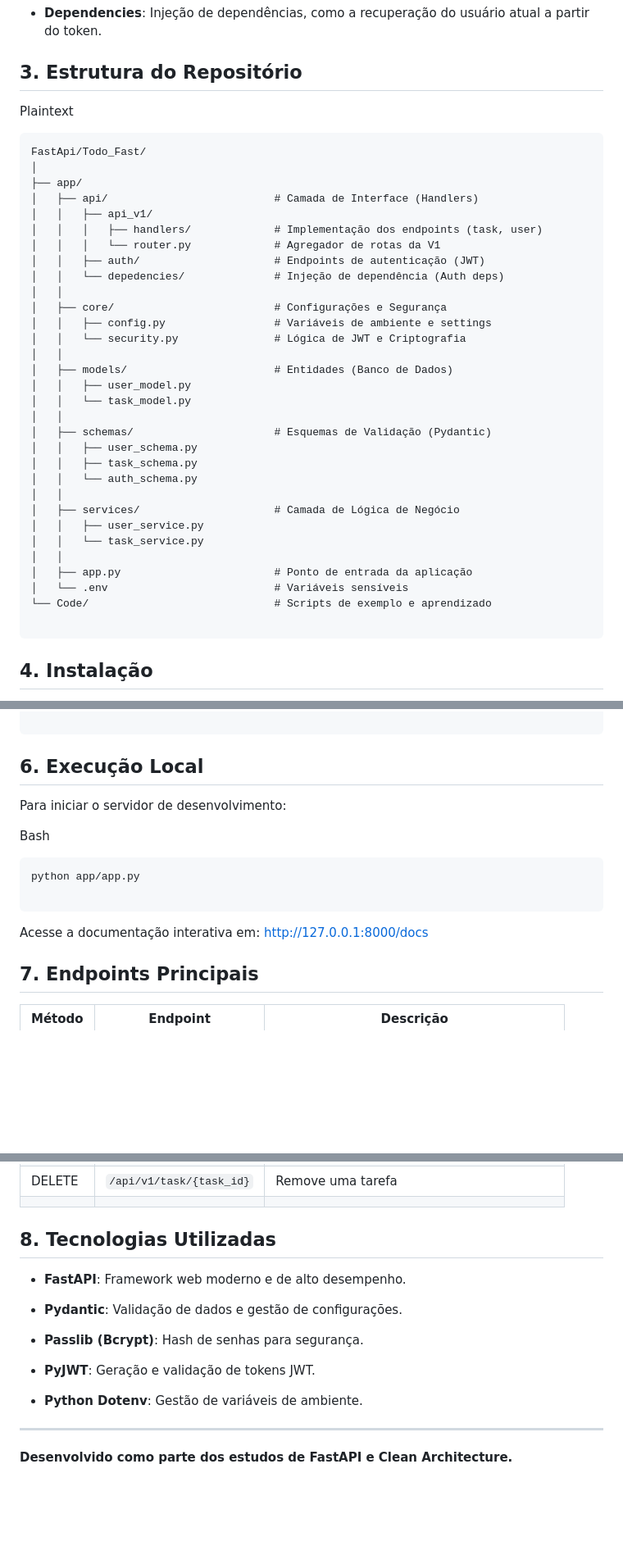
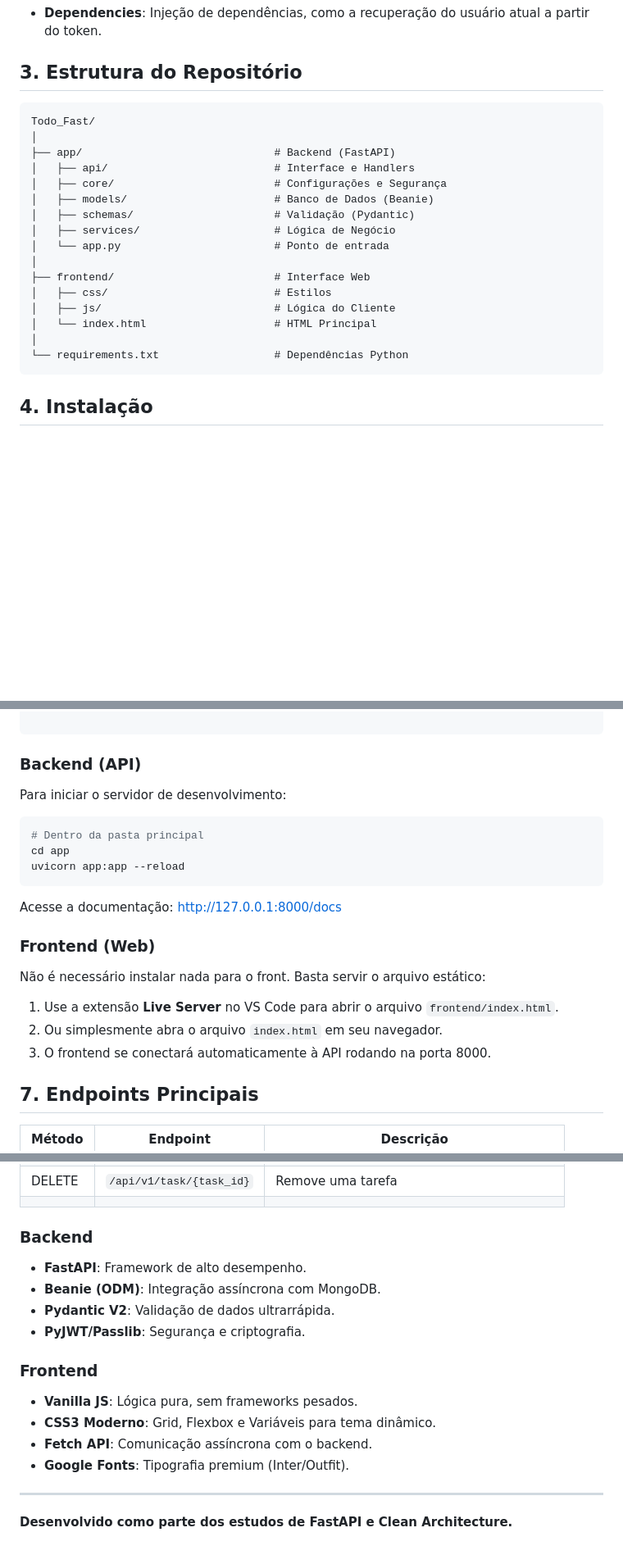
Before and after one commit to thalys22/Gerenciador-de-tarefas, a Markdown page: README.md, 3 parts joined by grey strips. Shown at 82% size. Rendered like a GitHub page; blank space fills up the shorter version.

Commit message:
Atualizando readme

````diff
--- a/README.md
+++ b/README.md
@@ -38,40 +33,23 @@ O projeto adota uma estrutura organizada para facilitar a manutenção e escalab
 
 ## 3. Estrutura do Repositório
 
-Plaintext
-
 ```
-FastApi/Todo_Fast/
+Todo_Fast/
 │
-├── app/
-│   ├── api/                          # Camada de Interface (Handlers)
-│   │   ├── api_v1/
-│   │   │   ├── handlers/             # Implementação dos endpoints (task, user)
-│   │   │   └── router.py             # Agregador de rotas da V1
-│   │   ├── auth/                     # Endpoints de autenticação (JWT)
-│   │   └── depedencies/              # Injeção de dependência (Auth deps)
-│   │
+├── app/                              # Backend (FastAPI)
+│   ├── api/                          # Interface e Handlers
 │   ├── core/                         # Configurações e Segurança
-│   │   ├── config.py                 # Variáveis de ambiente e settings
-│   │   └── security.py               # Lógica de JWT e Criptografia
-│   │
-│   ├── models/                       # Entidades (Banco de Dados)
-│   │   ├── user_model.py
-│   │   └── task_model.py
-│   │
-│   ├── schemas/                      # Esquemas de Validação (Pydantic)
-│   │   ├── user_schema.py
-│   │   ├── task_schema.py
-│   │   └── auth_schema.py
-│   │
-│   ├── services/                     # Camada de Lógica de Negócio
-│   │   ├── user_service.py
-│   │   └── task_service.py
-│   │
-│   ├── app.py                        # Ponto de entrada da aplicação
-│   └── .env                          # Variáveis sensíveis
-└── Code/                             # Scripts de exemplo e aprendizado
-
+│   ├── models/                       # Banco de Dados (Beanie)
+│   ├── schemas/                      # Validação (Pydantic)
+│   ├── services/                     # Lógica de Negócio
+│   └── app.py                        # Ponto de entrada
+│
+├── frontend/                         # Interface Web
+│   ├── css/                          # Estilos
+│   ├── js/                           # Lógica do Cliente
+│   └── index.html                    # HTML Principal
+│
+└── requirements.txt                  # Dependências Python
 ```
 
 ## 4. Instalação
@@ -116,18 +94,20 @@ ACCESS_TOKEN_EXPIRE_MINUTES=30
 
 ```
 
-## 6. Execução Local
+### Backend (API)
+Para iniciar o servidor de desenvolvimento:
+```bash
+# Dentro da pasta principal
+cd app
+uvicorn app:app --reload
+```
+Acesse a documentação: [http://127.0.0.1:8000/docs](http://127.0.0.1:8000/docs)
 
-Para iniciar o servidor de desenvolvimento:
-
-Bash
-
-```
-python app/app.py
-
-```
-
-Acesse a documentação interativa em: [http://127.0.0.1:8000/docs](http://127.0.0.1:8000/docs)
+### Frontend (Web)
+Não é necessário instalar nada para o front. Basta servir o arquivo estático:
+1.  Use a extensão **Live Server** no VS Code para abrir o arquivo `frontend/index.html`.
+2.  Ou simplesmente abra o arquivo `index.html` em seu navegador.
+3.  O frontend se conectará automaticamente à API rodando na porta 8000.
 
 ## 7. Endpoints Principais
 
@@ -143,17 +123,17 @@ Acesse a documentação interativa em: [http://127.0.0.1:8000/docs](http://127.0
 |            |                          |                                               |
 
 
-## 8. Tecnologias Utilizadas
+### Backend
+-   **FastAPI**: Framework de alto desempenho.
+-   **Beanie (ODM)**: Integração assíncrona com MongoDB.
+-   **Pydantic V2**: Validação de dados ultrarrápida.
+-   **PyJWT/Passlib**: Segurança e criptografia.
 
--   **FastAPI**: Framework web moderno e de alto desempenho.
-
--   **Pydantic**: Validação de dados e gestão de configurações.
-
--   **Passlib (Bcrypt)**: Hash de senhas para segurança.
-
--   **PyJWT**: Geração e validação de tokens JWT.
-
--   **Python Dotenv**: Gestão de variáveis de ambiente.
+### Frontend
+-   **Vanilla JS**: Lógica pura, sem frameworks pesados.
+-   **CSS3 Moderno**: Grid, Flexbox e Variáveis para tema dinâmico.
+-   **Fetch API**: Comunicação assíncrona com o backend.
+-   **Google Fonts**: Tipografia premium (Inter/Outfit).
 
 
 ----------
````
Also changed, not shown: other parts of README.md (+7 -12 lines).
